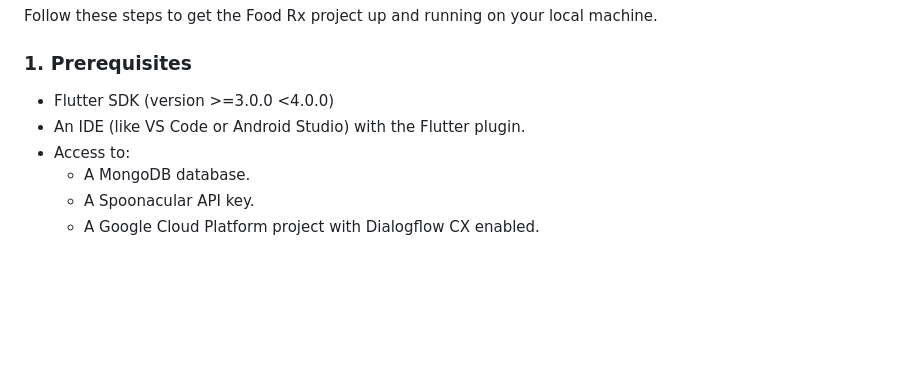
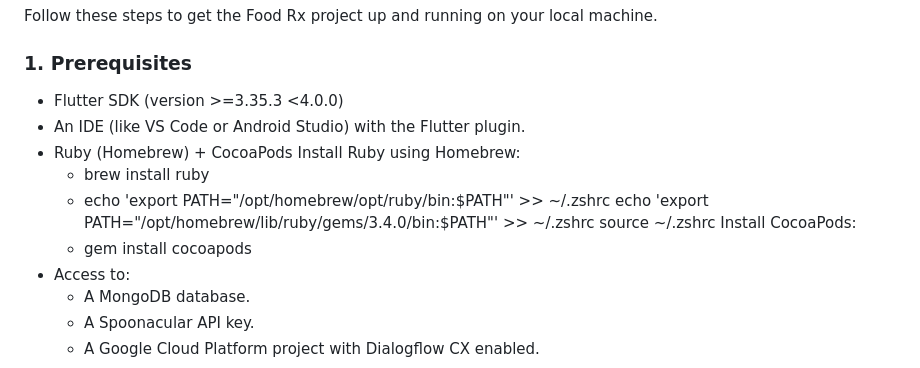
Before and after one commit to jariwala-jay/food-rx-app, a Markdown page: README.md, the part around the change. GitHub-like rendering; blank space fills up the shorter version.

Commit message:
Update README with detailed installation setup

```diff
--- a/README.md
+++ b/README.md
@@ -41,8 +41,16 @@ Follow these steps to get the Food Rx project up and running on your local machi
 
 ### 1. Prerequisites
 
-- Flutter SDK (version >=3.0.0 <4.0.0)
+- Flutter SDK (version >=3.35.3 <4.0.0)
 - An IDE (like VS Code or Android Studio) with the Flutter plugin.
+- Ruby (Homebrew) + CocoaPods
+  Install Ruby using Homebrew:
+  - brew install ruby
+  - echo 'export PATH="/opt/homebrew/opt/ruby/bin:$PATH"' >> ~/.zshrc
+    echo 'export PATH="/opt/homebrew/lib/ruby/gems/3.4.0/bin:$PATH"' >> ~/.zshrc
+    source ~/.zshrc
+  Install CocoaPods:
+  - gem install cocoapods
 - Access to:
   - A MongoDB database.
   - A Spoonacular API key.
```
